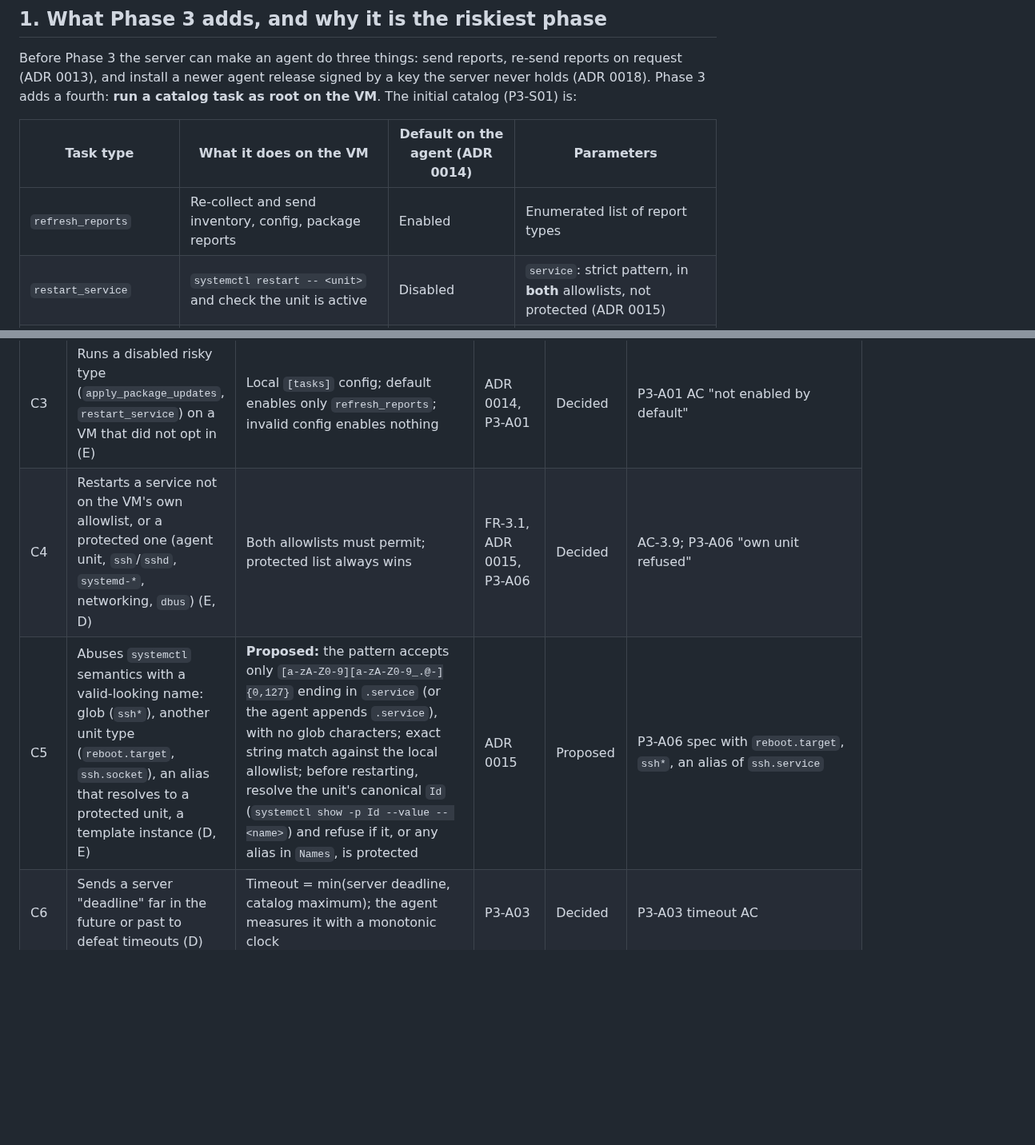
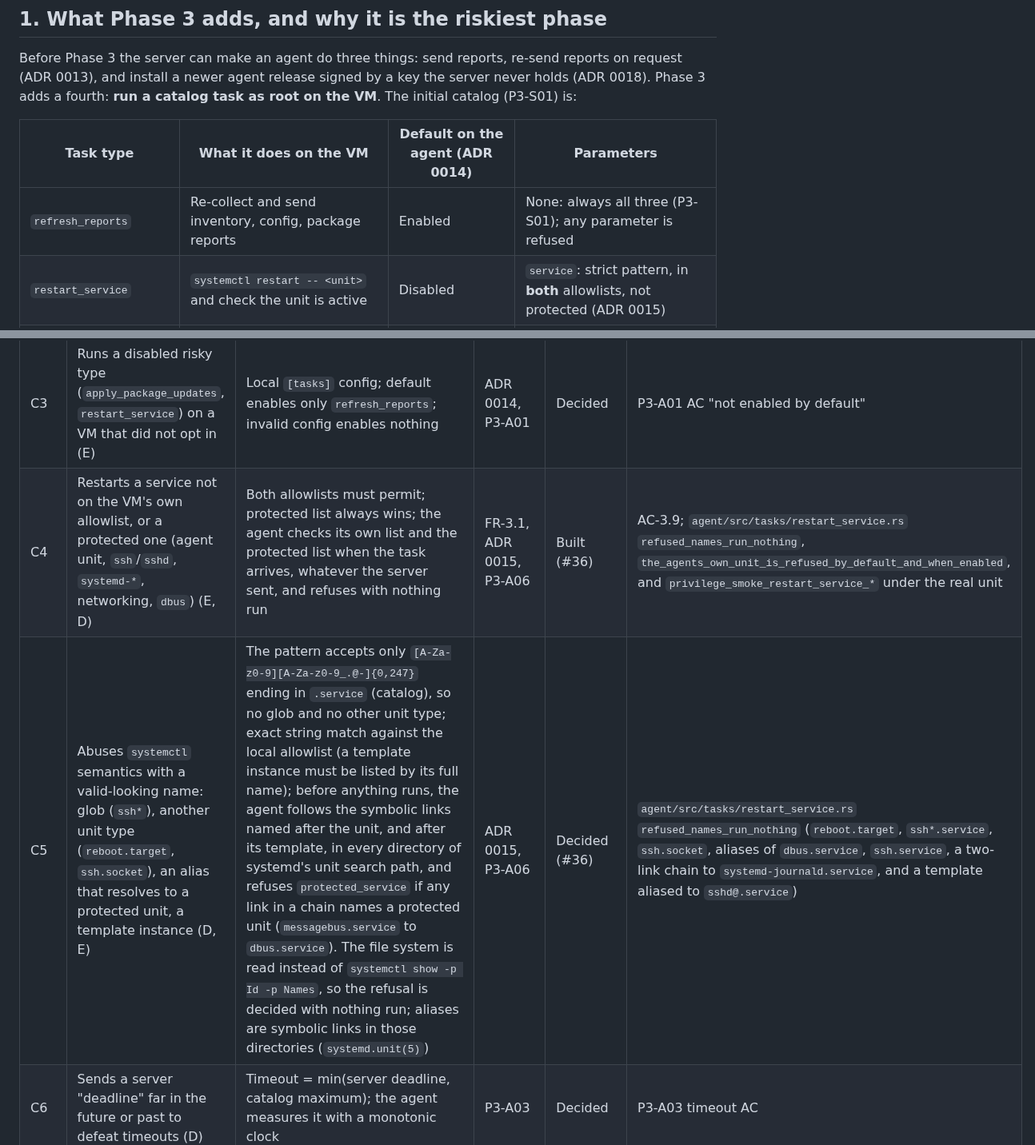
Before and after one commit to hostilecity/fleet-cmdb, a Markdown page: docs/decisions/phase-3-threat-model.md, 2 parts joined by grey strips. Shown at 80% size. GitHub-like rendering; blank space fills up the shorter version.

```diff
--- a/docs/decisions/phase-3-threat-model.md
+++ b/docs/decisions/phase-3-threat-model.md
@@ -14,7 +14,7 @@ Before Phase 3 the server can make an agent do three things: send reports, re-se
 
 | Task type | What it does on the VM | Default on the agent (ADR 0014) | Parameters |
 |---|---|---|---|
-| `refresh_reports` | Re-collect and send inventory, config, package reports | Enabled | Enumerated list of report types |
+| `refresh_reports` | Re-collect and send inventory, config, package reports | Enabled | None: always all three (P3-S01); any parameter is refused |
 | `restart_service` | `systemctl restart -- <unit>` and check the unit is active | Disabled | `service`: strict pattern, in **both** allowlists, not protected (ADR 0015) |
 | `apply_package_updates` | `apt-get update`, then `apt-get upgrade` under the ADR 0016 policy; never reboots | Disabled | None (ADR 0016) |
 
@@ -170,8 +170,8 @@ The server is assumed fully hostile here. The question is what the agent still r
 | C1 | Sends an unknown type, or a type defined "dynamically" in the payload (E) | Only types in the catalog compiled into the binary; no runtime catalog loading; unknown type is `refused`, nothing runs | FR-3.1, P3-A01, P3-A03 | Decided | P3-X02 fake-server canary; P3-A03 AC |
 | C2 | Sends extra fields, wrong types, oversize or injection strings (`; rm -rf /`, `$(...)`, `../`, control and bidi characters, option-like `--foo`) (T, E) | Typed structs with `deny_unknown_fields`, enums or strict patterns with max length; refused before any process starts | FR-3.1, P3-S01, P3-A03 | Decided | P3-X02 fuzz of both validators; P3-A06 "option-like name refused" |
 | C3 | Runs a disabled risky type (`apply_package_updates`, `restart_service`) on a VM that did not opt in (E) | Local `[tasks]` config; default enables only `refresh_reports`; invalid config enables nothing | ADR 0014, P3-A01 | Decided | P3-A01 AC "not enabled by default" |
-| C4 | Restarts a service not on the VM's own allowlist, or a protected one (agent unit, `ssh`/`sshd`, `systemd-*`, networking, `dbus`) (E, D) | Both allowlists must permit; protected list always wins | FR-3.1, ADR 0015, P3-A06 | Decided | AC-3.9; P3-A06 "own unit refused" |
-| C5 | Abuses `systemctl` semantics with a valid-looking name: glob (`ssh*`), another unit type (`reboot.target`, `ssh.socket`), an alias that resolves to a protected unit, a template instance (D, E) | **Proposed:** the pattern accepts only `[a-zA-Z0-9][a-zA-Z0-9_.@-]{0,127}` ending in `.service` (or the agent appends `.service`), with no glob characters; exact string match against the local allowlist; before restarting, resolve the unit's canonical `Id` (`systemctl show -p Id --value -- <name>`) and refuse if it, or any alias in `Names`, is protected | ADR 0015 | Proposed | P3-A06 spec with `reboot.target`, `ssh*`, an alias of `ssh.service` |
+| C4 | Restarts a service not on the VM's own allowlist, or a protected one (agent unit, `ssh`/`sshd`, `systemd-*`, networking, `dbus`) (E, D) | Both allowlists must permit; protected list always wins; the agent checks its own list and the protected list when the task arrives, whatever the server sent, and refuses with nothing run | FR-3.1, ADR 0015, P3-A06 | Built (#36) | AC-3.9; `agent/src/tasks/restart_service.rs` `refused_names_run_nothing`, `the_agents_own_unit_is_refused_by_default_and_when_enabled`, and `privilege_smoke_restart_service_*` under the real unit |
+| C5 | Abuses `systemctl` semantics with a valid-looking name: glob (`ssh*`), another unit type (`reboot.target`, `ssh.socket`), an alias that resolves to a protected unit, a template instance (D, E) | The pattern accepts only `[A-Za-z0-9][A-Za-z0-9_.@-]{0,247}` ending in `.service` (catalog), so no glob and no other unit type; exact string match against the local allowlist (a template instance must be listed by its full name); before anything runs, the agent follows the symbolic links named after the unit, and after its template, in every directory of systemd's unit search path, and refuses `protected_service` if any link in a chain names a protected unit (`messagebus.service` to `dbus.service`). The file system is read instead of `systemctl show -p Id -p Names`, so the refusal is decided with nothing run; aliases are symbolic links in those directories (`systemd.unit(5)`) | ADR 0015, P3-A06 | Decided (#36) | `agent/src/tasks/restart_service.rs` `refused_names_run_nothing` (`reboot.target`, `ssh*.service`, `ssh.socket`, aliases of `dbus.service`, `ssh.service`, a two-link chain to `systemd-journald.service`, and a template aliased to `sshd@.service`) |
 | C6 | Sends a server "deadline" far in the future or past to defeat timeouts (D) | Timeout = min(server deadline, catalog maximum); the agent measures it with a monotonic clock | P3-A03 | Decided | P3-A03 timeout AC |
 | C7 | Re-sends a task the agent already ran, under the same id (T) | Ledger: an id already recorded is never run again | FR-3.2, P3-A02 | Decided | P3-X03; P3-A02 AC |
 | C8 | Re-sends the same intent under a **new** id, many times (D) | Not preventable by the agent: a new id is a new task. Bounded by one task at a time, the catalog timeout, and the local opt-in | ADR 0014 | Accepted | — |
```
Also changed, not shown: other parts of docs/decisions/phase-3-threat-model.md (+2 -2 lines), docs/operations/agent-task-privileges.md (+1 -1 lines), 1 other file.
